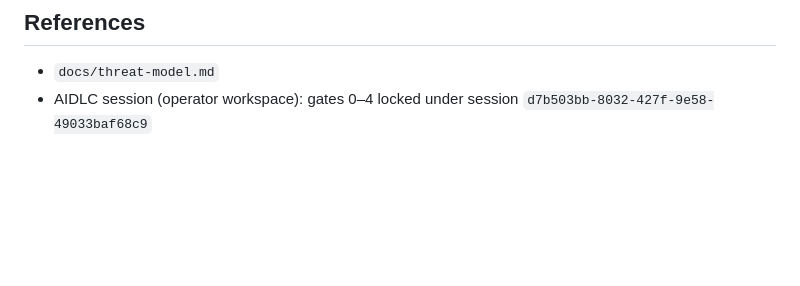
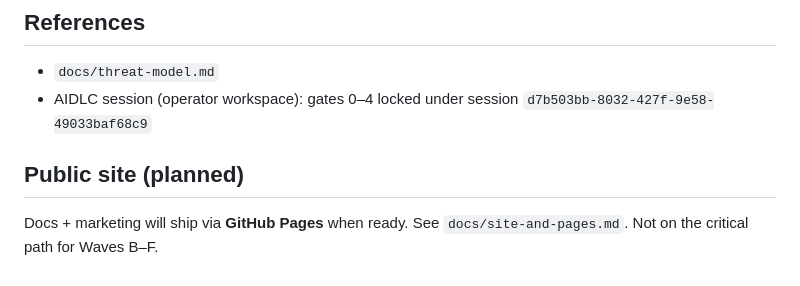
Before and after one commit to Everwood-Technologies/thunderducks, a Markdown page: docs/architecture.md, the part around the change. Rendered like a GitHub page; blank space fills up the shorter version.

Commit message:
docs: plan GitHub Pages for marketing + docs (deferred)
Record owner intent to publish site via Pages when ready.
Does not enable Pages yet; protocol waves stay unblocked.

```diff
--- a/docs/architecture.md
+++ b/docs/architecture.md
@@ -101,3 +101,7 @@ See AIDLC session artifacts for full plan and acceptance criteria.
 
 - `docs/threat-model.md`
 - AIDLC session (operator workspace): gates 0–4 locked under session `d7b503bb-8032-427f-9e58-49033baf68c9`
+
+## Public site (planned)
+
+Docs + marketing will ship via **GitHub Pages** when ready. See `docs/site-and-pages.md`. Not on the critical path for Waves B–F.
```
Also changed, not shown: docs/site-and-pages.md (added, +36 -0 lines).
